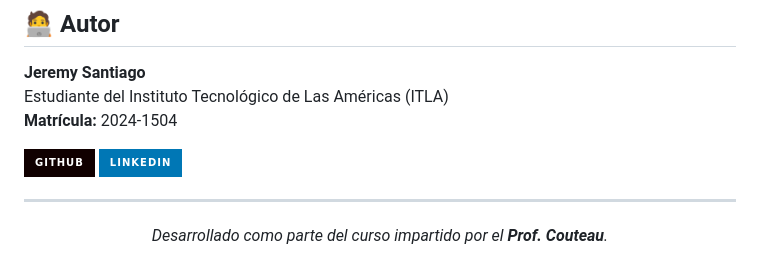
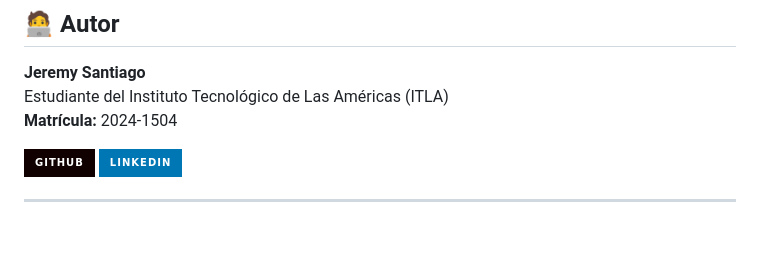
Before and after one commit to YeremiSantiago/Couteau, a Markdown page: README.md, the part around the change. GitHub-like rendering; badges without logos; blank space fills up the shorter version.

Commit message:
Remove course credit section from README
Removed a section that credits the course and instructor.

```diff
--- a/README.md
+++ b/README.md
@@ -102,7 +102,3 @@ Estudiante del Instituto Tecnológico de Las Américas (ITLA)
 [![LinkedIn](https://img.shields.io/badge/LinkedIn-0077B5?style=for-the-badge&logo=linkedin&logoColor=white)](https://www.linkedin.com/in/jeremy-santiago-hernandez)
 
 ---
-
-<div align="center">
-  <p><i>Desarrollado como parte del curso impartido por el <b>Prof. Couteau</b>.</i></p>
-</div>
```
